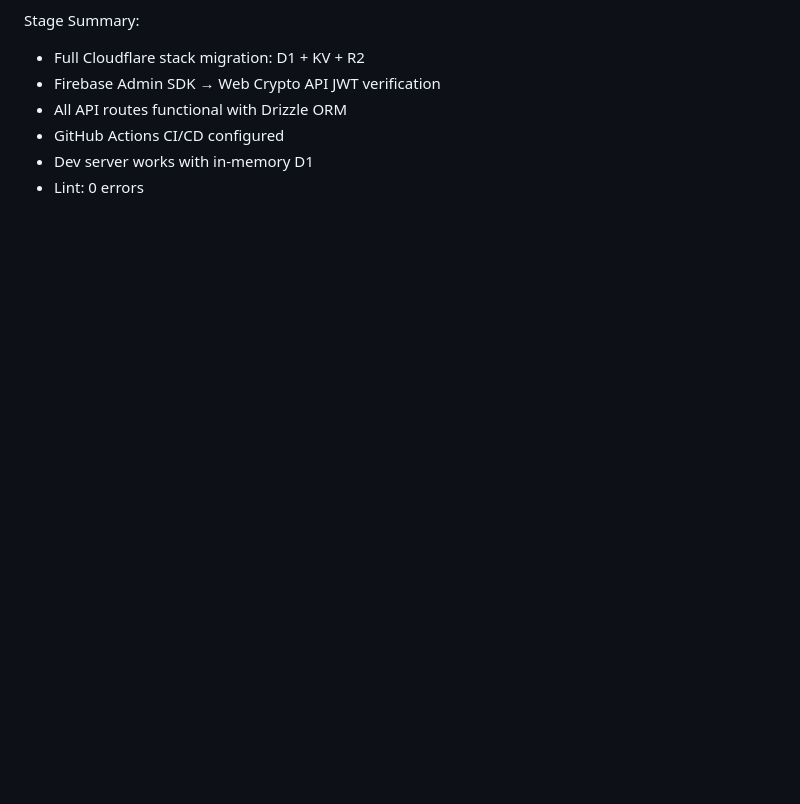
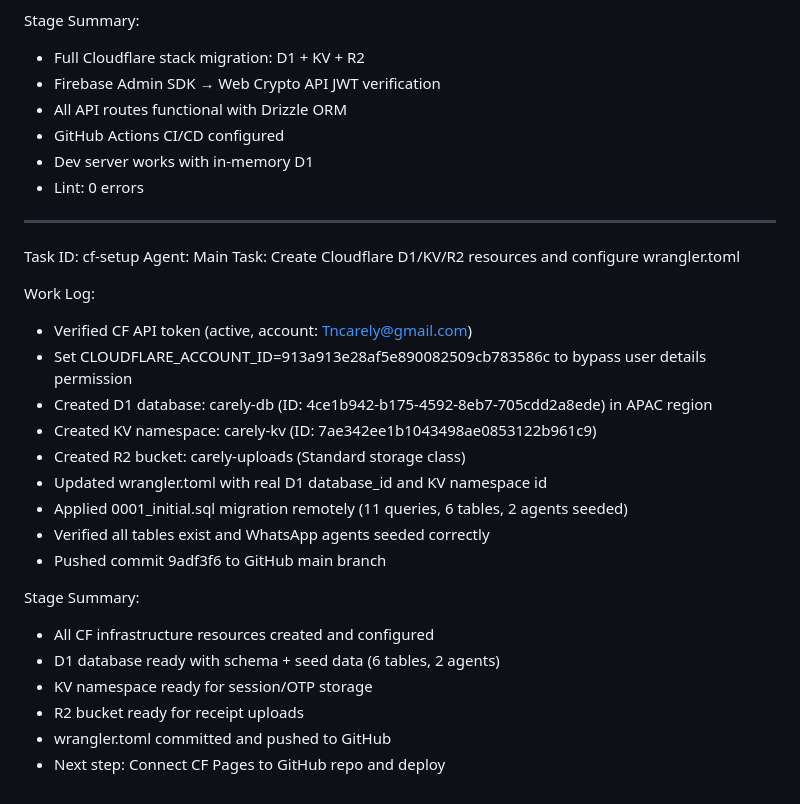
Before and after one commit to tncarely-png/carely, a Markdown page: worklog.md, the part around the change. Drawn GitHub-style; blank space fills up the shorter version.

Commit message:
f4886d12-9d27-49bc-8161-2693e1d121f9

```diff
--- a/worklog.md
+++ b/worklog.md
@@ -127,3 +127,27 @@ Stage Summary:
 - GitHub Actions CI/CD configured
 - Dev server works with in-memory D1
 - Lint: 0 errors
+
+---
+Task ID: cf-setup
+Agent: Main
+Task: Create Cloudflare D1/KV/R2 resources and configure wrangler.toml
+
+Work Log:
+- Verified CF API token (active, account: Tncarely@gmail.com)
+- Set CLOUDFLARE_ACCOUNT_ID=913a913e28af5e890082509cb783586c to bypass user details permission
+- Created D1 database: carely-db (ID: 4ce1b942-b175-4592-8eb7-705cdd2a8ede) in APAC region
+- Created KV namespace: carely-kv (ID: 7ae342ee1b1043498ae0853122b961c9)
+- Created R2 bucket: carely-uploads (Standard storage class)
+- Updated wrangler.toml with real D1 database_id and KV namespace id
+- Applied 0001_initial.sql migration remotely (11 queries, 6 tables, 2 agents seeded)
+- Verified all tables exist and WhatsApp agents seeded correctly
+- Pushed commit 9adf3f6 to GitHub main branch
+
+Stage Summary:
+- All CF infrastructure resources created and configured
+- D1 database ready with schema + seed data (6 tables, 2 agents)
+- KV namespace ready for session/OTP storage
+- R2 bucket ready for receipt uploads
+- wrangler.toml committed and pushed to GitHub
+- Next step: Connect CF Pages to GitHub repo and deploy
```
